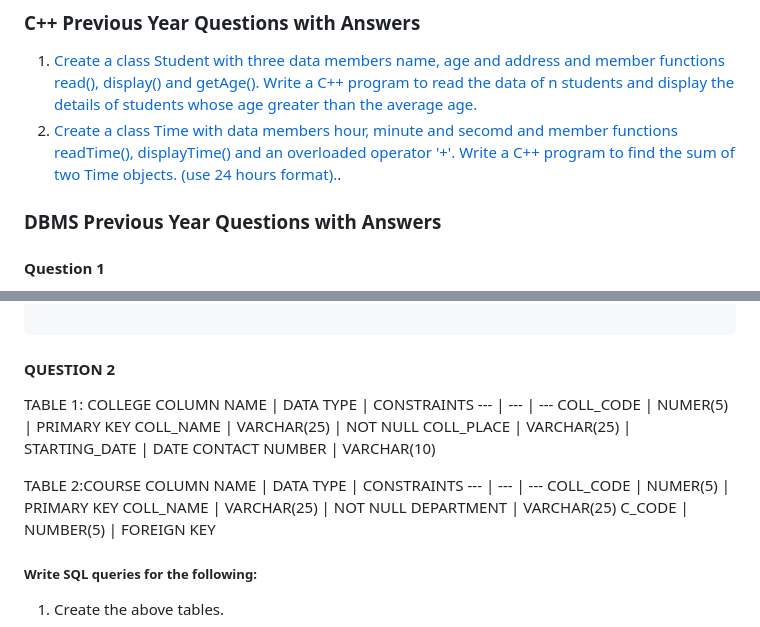
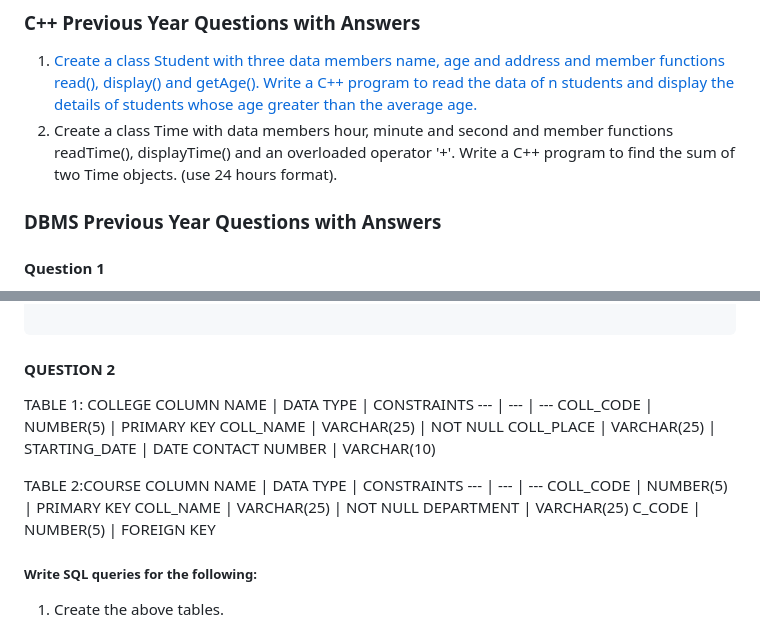
Before and after one commit to shonebinu/collegeCurriculum, a Markdown page: sem2/README.md, 2 parts joined by grey strips. Drawn GitHub-style.

```diff
--- a/sem2/README.md
+++ b/sem2/README.md
@@ -32,7 +32,7 @@
 
 ### C++ Previous Year Questions with Answers
 1. [Create a class Student with three data members name, age and address and member functions read(), display() and getAge(). Write a C++ program to read the data of n students and display the details of students whose age greater than the average age.](./prevQns/studentAverage.cpp)
-2. [Create a class Time with data members hour, minute and secomd and member functions readTime(), displayTime() and an overloaded operator '+'. Write a C++ program to find the sum of two Time objects. (use 24 hours format).]().
+2. Create a class Time with data members hour, minute and second and member functions readTime(), displayTime() and an overloaded operator '+'. Write a C++ program to find the sum of two Time objects. (use 24 hours format).
 
 
 ### DBMS Previous Year Questions with Answers
@@ -72,7 +72,7 @@ CREATE TABLE publisher(pub_id VARCHAR(5) PRIMARY KEY, pub_name VARCHAR(20) NOT N
 TABLE 1: COLLEGE
 COLUMN NAME | DATA TYPE | CONSTRAINTS
 --- | --- | ---
-COLL_CODE | NUMER(5) | PRIMARY KEY
+COLL_CODE | NUMBER(5) | PRIMARY KEY
 COLL_NAME | VARCHAR(25) | NOT NULL
 COLL_PLACE | VARCHAR(25) |
 STARTING_DATE | DATE
@@ -81,7 +81,7 @@ CONTACT NUMBER | VARCHAR(10)
 TABLE 2:COURSE
 COLUMN NAME | DATA TYPE | CONSTRAINTS
 --- | --- | ---
-COLL_CODE | NUMER(5) | PRIMARY KEY
+COLL_CODE | NUMBER(5) | PRIMARY KEY
 COLL_NAME | VARCHAR(25) | NOT NULL
 DEPARTMENT | VARCHAR(25)
 C_CODE | NUMBER(5) | FOREIGN KEY
```
